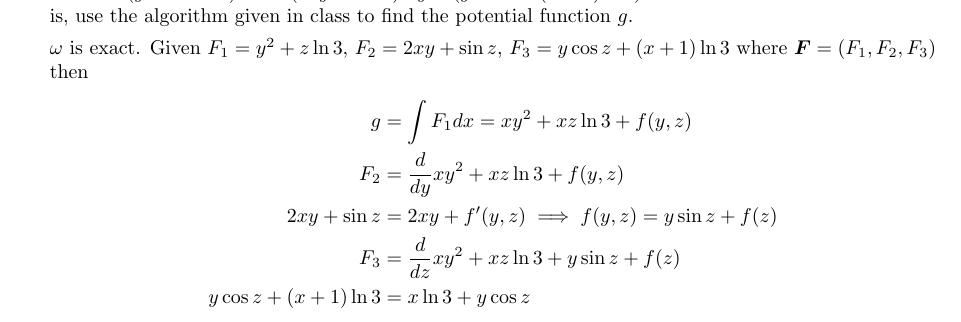
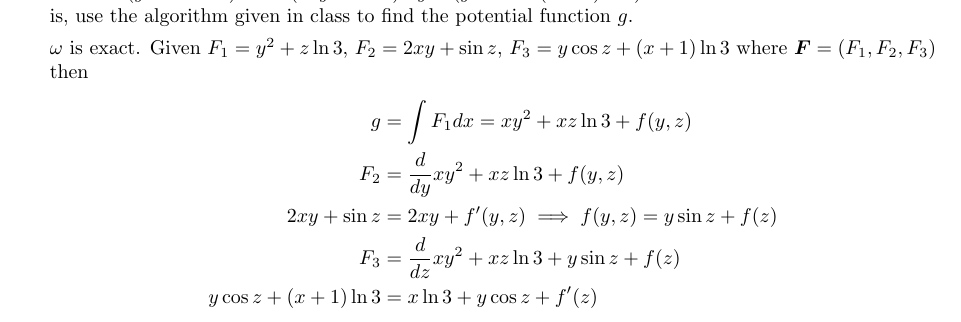
Before and after one commit to poonkeegan/school, a LaTeX document (matb42/a6.tex): part of page 2 of 9, cut so that both start at the same text. Compiled offline with pdfLaTeX.

Commit message:
Sun Feb 25 02:10:50 EST 2018

```diff
--- a/matb42/a6.tex
+++ b/matb42/a6.tex
@@ -48,7 +48,7 @@ Mar 6th 2018}
         F_2 &= \deriv{y} xy^2 + xz \ln 3 + f(y,z) \\
         2xy + \sin z &=  2xy + f'(y,z) \implies f(y,z) = y \sin z + f(z) \\
         F_3 &= \deriv{z} xy^2 + xz \ln 3 + y \sin z + f(z)\\
-        y \cos z + (x + 1) \ln 3 &= x \ln 3 + y \cos z
+        y \cos z + (x + 1) \ln 3 &= x \ln 3 + y \cos z + f'(z)
     \end{align*}
     \newpage
     \item Evaluate the double integral $\displaystyle \int_{-1}{1} \int_{-\sqrt{1-x^2}}^{\sqrt{1-x^2}}3x^2y^2dy\ dx$, by first finding an equivalent line integral.
```
Also changed, not shown: matb42/a6.pdf.
